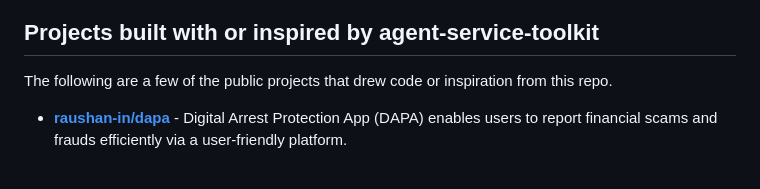
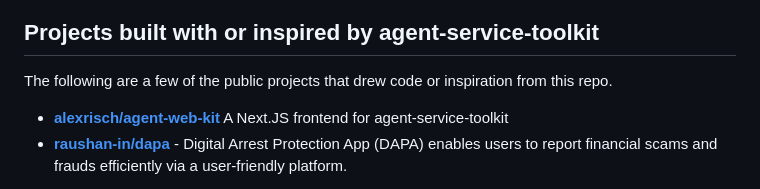
Before and after one commit to JoshuaC215/agent-service-toolkit, a Markdown page: README.md, the part around the change. Drawn GitHub-style.

Commit message:
Update README.md (#181)
Add a link to agent-web-kit in the README

```diff
--- a/README.md
+++ b/README.md
@@ -194,6 +194,7 @@ You can also run the agent service and the Streamlit app locally without Docker,
 
 The following are a few of the public projects that drew code or inspiration from this repo.
 
+- **[alexrisch/agent-web-kit](https://github.com/alexrisch/agent-web-kit)** A Next.JS frontend for agent-service-toolkit
 - **[raushan-in/dapa](https://github.com/raushan-in/dapa)** - Digital Arrest Protection App (DAPA) enables users to report financial scams and frauds efficiently via a user-friendly platform.
 
 **Please create a pull request editing the README or open a discussion with any new ones to be added!** Would love to include more projects.
```
